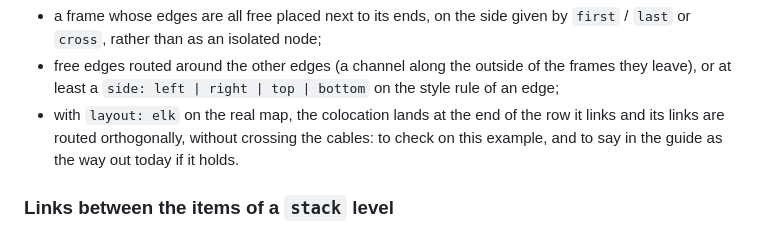
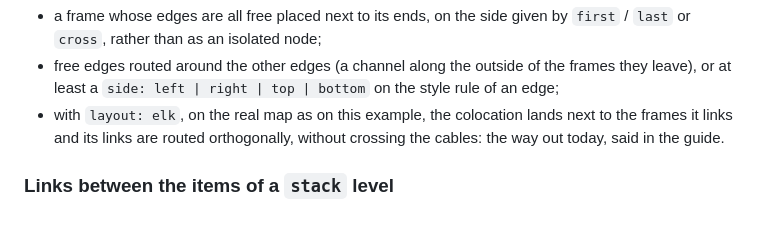
Before and after one commit to Jbbouille/cadastre, a Markdown page: docs/ideas.md, the part around the change. Rendered like a GitHub page.

```diff
--- a/docs/ideas.md
+++ b/docs/ideas.md
@@ -87,9 +87,9 @@ Ideas:
   or `cross`, rather than as an isolated node;
 - free edges routed around the other edges (a channel along the outside of the frames they leave),
   or at least a `side: left | right | top | bottom` on the style rule of an edge;
-- with `layout: elk` on the real map, the colocation lands at the end of the row it links and its
-  links are routed orthogonally, without crossing the cables: to check on this example, and to
-  say in the guide as the way out today if it holds.
+- with `layout: elk`, on the real map as on this example, the colocation lands next to the frames
+  it links and its links are routed orthogonally, without crossing the cables: the way out today,
+  said in the guide.
 
 ### Links between the items of a `stack` level
 
```
Also changed, not shown: docs/guide.md (+1 -1 lines).
